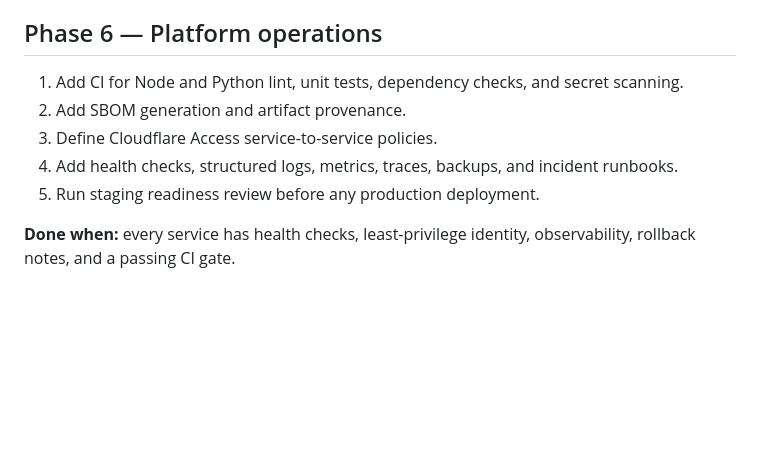
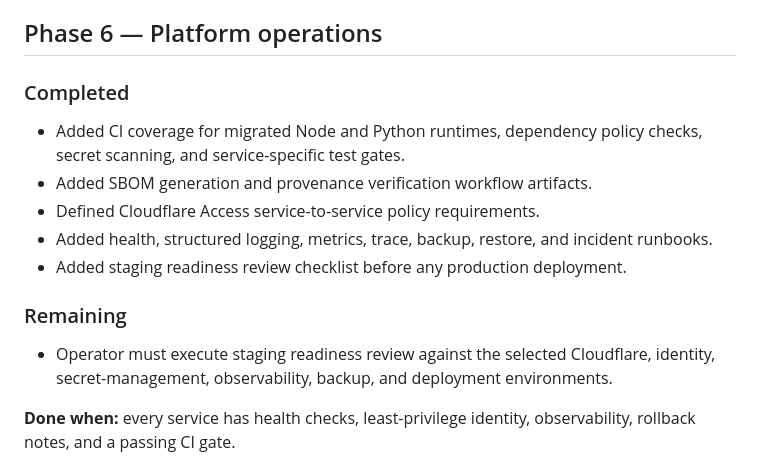
Before and after one commit to cvsz/z-platform, a Markdown page: docs/migration/execution-plan.md, the part around the change. GitHub-like rendering; blank space fills up the shorter version.

Commit message:
Complete platform operations plan

```diff
--- a/docs/migration/execution-plan.md
+++ b/docs/migration/execution-plan.md
@@ -101,11 +101,17 @@ Create a clean, secure platform successor to `https://github.com/cvsz/z-platform
 
 ## Phase 6 — Platform operations
 
-1. Add CI for Node and Python lint, unit tests, dependency checks, and secret scanning.
-2. Add SBOM generation and artifact provenance.
-3. Define Cloudflare Access service-to-service policies.
-4. Add health checks, structured logs, metrics, traces, backups, and incident runbooks.
-5. Run staging readiness review before any production deployment.
+### Completed
+
+- Added CI coverage for migrated Node and Python runtimes, dependency policy checks, secret scanning, and service-specific test gates.
+- Added SBOM generation and provenance verification workflow artifacts.
+- Defined Cloudflare Access service-to-service policy requirements.
+- Added health, structured logging, metrics, trace, backup, restore, and incident runbooks.
+- Added staging readiness review checklist before any production deployment.
+
+### Remaining
+
+- Operator must execute staging readiness review against the selected Cloudflare, identity, secret-management, observability, backup, and deployment environments.
 
 **Done when:** every service has health checks, least-privilege identity, observability, rollback notes, and a passing CI gate.
 
```
